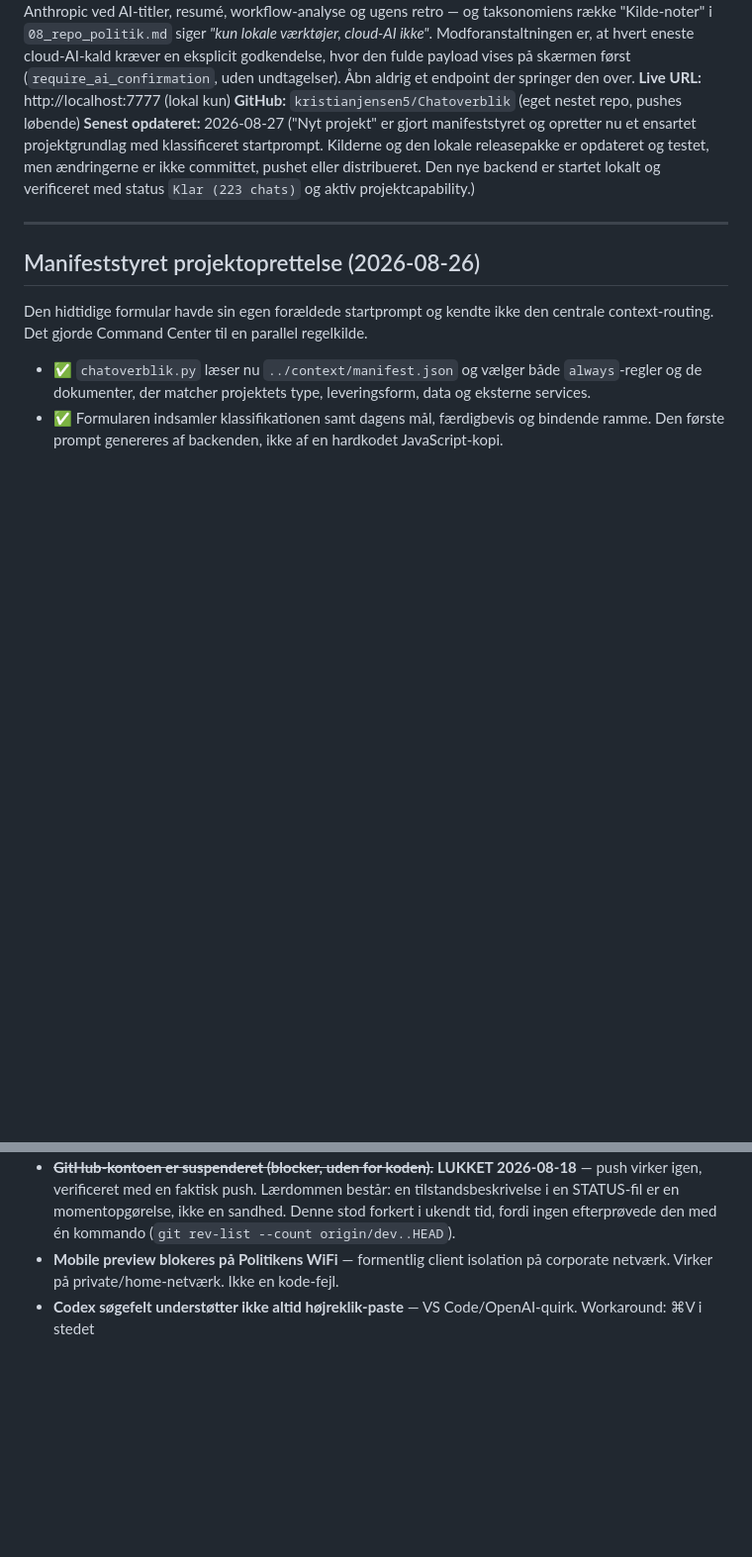
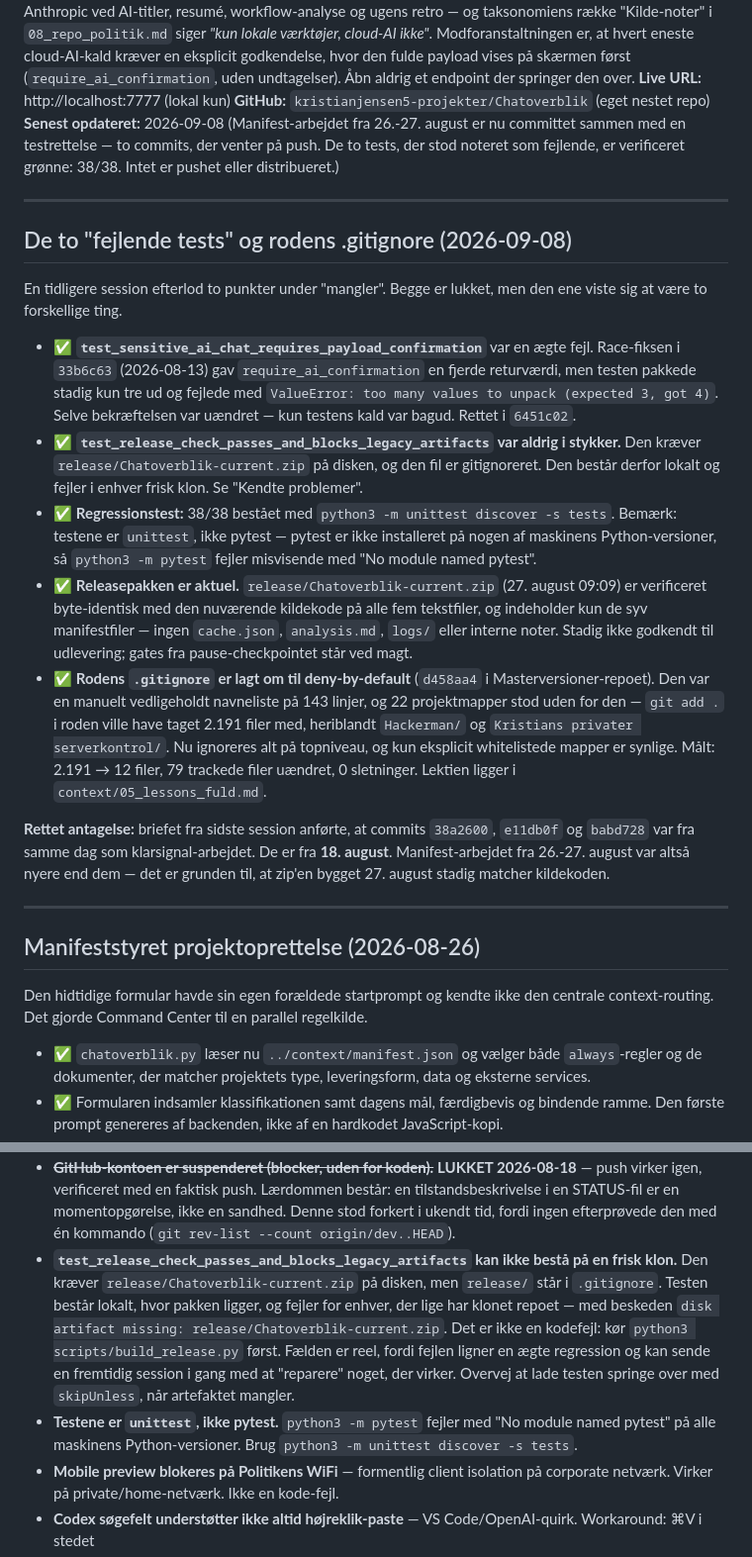
Before and after one commit to kristianjensen5/Chatoverblik, a Markdown page: STATUS.md, 2 parts joined by grey strips. Shown at 99% size. Rendered like a GitHub page; blank space fills up the shorter version.

Commit message:
Dokumentér sessionen: de to "fejlende tests" var to forskellige ting
Den ene var en ægte fejl: testens unpacking var bagud efter race-fiksen i
33b6c63. Den anden havde aldrig været i stykker — release-checket kræver et
gitignoreret artefakt og fejler derfor kun uden for min maskine. Begge er nu
beskrevet i STATUS, så en fremtidig session ikke går i gang med at reparere
noget, der virker.

Rettet i samme omgang: STATUS oplyste GitHub-remote som kristianjensen5, men
den faktiske remote er kristianjensen5-projekter. Det er præcis den slags
unøjagtighed, der sender et push det forkerte sted hen.

Kendte problemer har fået release-testens miljøafhængighed og noten om, at
testene er unittest og ikke pytest. LESSONS har fået lektien om, at et
testresultat måler kode plus miljø, med den isolationsmetode der afslørede
det (git archive HEAD) og den fælde, metoden selv har.

Bevis: 38/38 tests bestået, release-check OK (artefaktet matcher kilderne),
contextvalidering bestået, lessons-indeks regenereret uden ændring.

Co-Authored-By: Claude Opus 5 (1M context) <noreply@anthropic.com>

```diff
--- a/STATUS.md
+++ b/STATUS.md
@@ -13,12 +13,49 @@ kræver en eksplicit godkendelse, hvor den fulde payload vises på skærmen før
 (`require_ai_confirmation`, uden undtagelser). Åbn aldrig et endpoint der springer
 den over.
 **Live URL:** http://localhost:7777 (lokal kun)
-**GitHub:** `kristianjensen5/Chatoverblik` (eget nestet repo, pushes løbende)
-**Senest opdateret:** 2026-08-27 ("Nyt projekt" er gjort manifeststyret og
-opretter nu et ensartet projektgrundlag med klassificeret startprompt. Kilderne
-og den lokale releasepakke er opdateret og testet, men ændringerne er ikke
-committet, pushet eller distribueret. Den nye backend er startet lokalt og
-verificeret med status `Klar (223 chats)` og aktiv projektcapability.)
+**GitHub:** `kristianjensen5-projekter/Chatoverblik` (eget nestet repo)
+**Senest opdateret:** 2026-09-08 (Manifest-arbejdet fra 26.-27. august er nu
+committet sammen med en testrettelse — to commits, der venter på push. De to
+tests, der stod noteret som fejlende, er verificeret grønne: 38/38. Intet er
+pushet eller distribueret.)
+
+---
+
+## De to "fejlende tests" og rodens .gitignore (2026-09-08)
+
+En tidligere session efterlod to punkter under "mangler". Begge er lukket, men
+den ene viste sig at være to forskellige ting.
+
+- ✅ **`test_sensitive_ai_chat_requires_payload_confirmation`** var en ægte
+  fejl. Race-fiksen i `33b6c63` (2026-08-13) gav `require_ai_confirmation` en
+  fjerde returværdi, men testen pakkede stadig kun tre ud og fejlede med
+  `ValueError: too many values to unpack (expected 3, got 4)`. Selve
+  bekræftelsen var uændret — kun testens kald var bagud. Rettet i `6451c02`.
+- ✅ **`test_release_check_passes_and_blocks_legacy_artifacts` var aldrig i
+  stykker.** Den kræver `release/Chatoverblik-current.zip` på disken, og den
+  fil er gitignoreret. Den består derfor lokalt og fejler i enhver frisk klon.
+  Se "Kendte problemer".
+- ✅ **Regressionstest:** 38/38 bestået med
+  `python3 -m unittest discover -s tests`. Bemærk: testene er `unittest`, ikke
+  pytest — pytest er ikke installeret på nogen af maskinens Python-versioner,
+  så `python3 -m pytest` fejler misvisende med "No module named pytest".
+- ✅ **Releasepakken er aktuel.** `release/Chatoverblik-current.zip` (27. august
+  09:09) er verificeret byte-identisk med den nuværende kildekode på alle fem
+  tekstfiler, og indeholder kun de syv manifestfiler — ingen `cache.json`,
+  `analysis.md`, `logs/` eller interne noter. Stadig ikke godkendt til
+  udlevering; gates fra pause-checkpointet står ved magt.
+- ✅ **Rodens `.gitignore` er lagt om til deny-by-default** (`d458aa4` i
+  Masterversioner-repoet). Den var en manuelt vedligeholdt navneliste på 143
+  linjer, og 22 projektmapper stod uden for den — `git add .` i roden ville
+  have taget 2.191 filer med, heriblandt `Hackerman/` og
+  `Kristians privater serverkontrol/`. Nu ignoreres alt på topniveau, og kun
+  eksplicit whitelistede mapper er synlige. Målt: 2.191 → 12 filer, 79 trackede
+  filer uændret, 0 sletninger. Lektien ligger i `context/05_lessons_fuld.md`.
+
+**Rettet antagelse:** briefet fra sidste session anførte, at commits `38a2600`,
+`e11db0f` og `babd728` var fra samme dag som klarsignal-arbejdet. De er fra
+**18. august**. Manifest-arbejdet fra 26.-27. august var altså nyere end dem —
+det er grunden til, at zip'en bygget 27. august stadig matcher kildekoden.
 
 ---
 
@@ -636,6 +673,18 @@ hop til træf" ovenfor. Gates/backlog nedenfor er bevidst ikke aktuelle lige nu.
   består: en tilstandsbeskrivelse i en STATUS-fil er en momentopgørelse, ikke
   en sandhed. Denne stod forkert i ukendt tid, fordi ingen efterprøvede den med
   én kommando (`git rev-list --count origin/dev..HEAD`).
+- **`test_release_check_passes_and_blocks_legacy_artifacts` kan ikke bestå på
+  en frisk klon.** Den kræver `release/Chatoverblik-current.zip` på disken, men
+  `release/` står i `.gitignore`. Testen består lokalt, hvor pakken ligger, og
+  fejler for enhver, der lige har klonet repoet — med beskeden
+  `disk artifact missing: release/Chatoverblik-current.zip`. Det er ikke en
+  kodefejl: kør `python3 scripts/build_release.py` først. Fælden er reel, fordi
+  fejlen ligner en ægte regression og kan sende en fremtidig session i gang med
+  at "reparere" noget, der virker. Overvej at lade testen springe over med
+  `skipUnless`, når artefaktet mangler.
+- **Testene er `unittest`, ikke pytest.** `python3 -m pytest` fejler med
+  "No module named pytest" på alle maskinens Python-versioner. Brug
+  `python3 -m unittest discover -s tests`.
 - **Mobile preview blokeres på Politikens WiFi** — formentlig client isolation på corporate netværk. Virker på private/home-netværk. Ikke en kode-fejl.
 - **Codex søgefelt understøtter ikke altid højreklik-paste** — VS Code/OpenAI-quirk. Workaround: ⌘V i stedet
 - **Cache for analysis.md eller HANDOVER.md kan blive forældet** hvis chats slettes/opdateres efter generering. Lav "↻ Genberegn"-knap som workaround
```
Also changed, not shown: LESSONS.md (+35 -0 lines).
